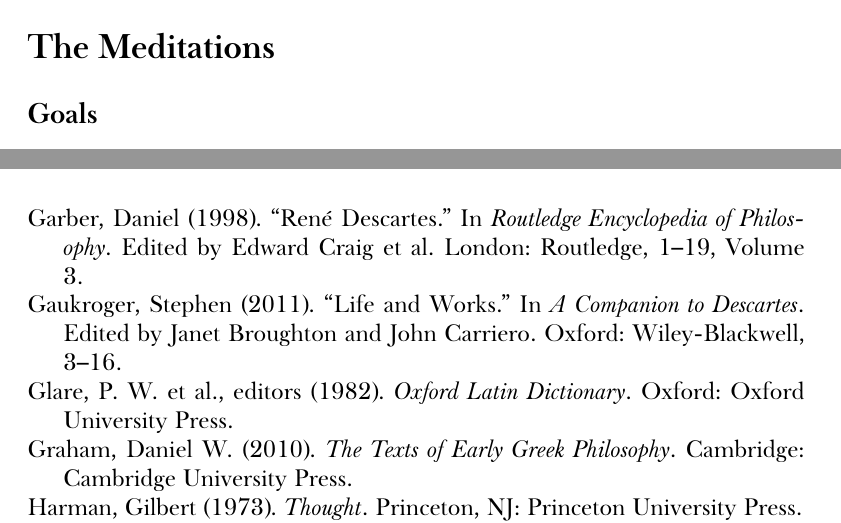
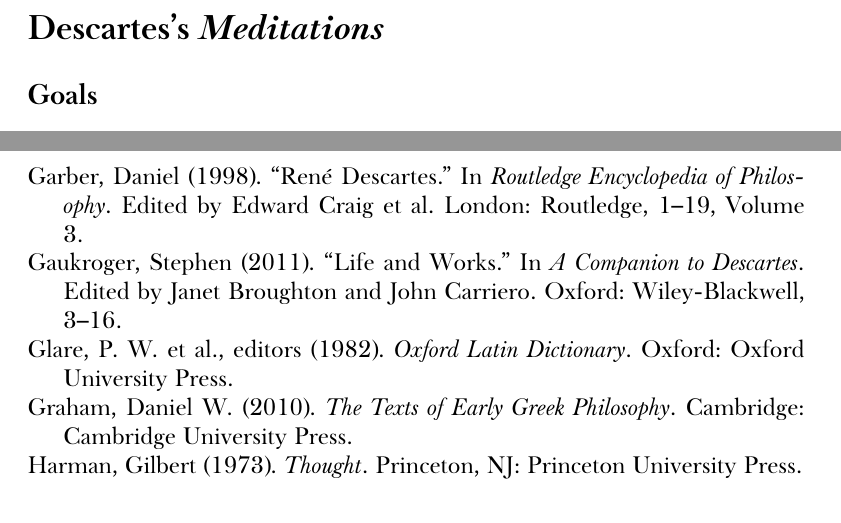
Before and after one commit to telemachus/descartes-meditations, a LaTeX thesis (descartes-main.tex, which reads descartes-introduction.tex): two parts of pages 12 and 140 of 141, joined at a grey line, cut so that both start at the same text. Compiled offline with XeLaTeX; a missing font is replaced by an installed copy or a similar font.

Commit message:
Much style; so headings

```diff
--- a/descartes-introduction.tex
+++ b/descartes-introduction.tex
@@ -42,8 +42,8 @@
 Although he died relatively young, just shy of his \nth{54} birthday, Descartes had an exceedingly wide-ranging career as a thinker and a writer. He studied atomic physics (as it was understood in the sixteenth century), the refraction of light, the mechanics of telescopic lenses, weather, animal and human physiology, the existence and nature of god, epistemology, morality, free will, the mind, and the emotions. He wrote elegantly in both French and Latin, using French when he wanted to reach a wider and more varied audience and Latin when he was concerned primarily with scholars and the Catholic Church. However, he also allowed translations of his French works into Latin and his Latin works into French, in order to reach the largest possible overall audience. Descartes also devoted significant effort to formal innovations as a writer, frequently varying the style and approach of his works and adapting different genres, again in an attempt to engage and expand his readership.
 % -]] Descartes's two projects
 
-% [[- The Meditations
-\section{The Meditations}
+% [[- Descartes's Meditations
+\section{Descartes's \textit{Meditations}}
 
 \subsection*{Goals}
 
--- a/descartes-main.tex
+++ b/descartes-main.tex
@@ -117,6 +117,7 @@
 \usepackage{fancyhdr}
 \pagestyle{fancy}
 \fancyhf{}
+\renewcommand{\headrulewidth}{0pt}
 \fancyhead[RO, LE]{\thepage}
 \fancyhead[CE]{\MakeUppercase{\leftmark}}
 \fancyhead[CO]{\MakeUppercase{\rightmark}}
@@ -143,6 +144,7 @@
     \include{descartes-vocabulary}
 
 \backmatter
+    \markboth{Bibliography}{Bibliography}
     \printbibliography
 
 \end{document}
```
Also changed, not shown: descartes-vocabulary.tex (+1 -0 lines), meditatio-prima.tex (+2 -0 lines), meditatio-secunda.tex (+1 -0 lines), descartes-introduction.tex (2 more changed lines).
